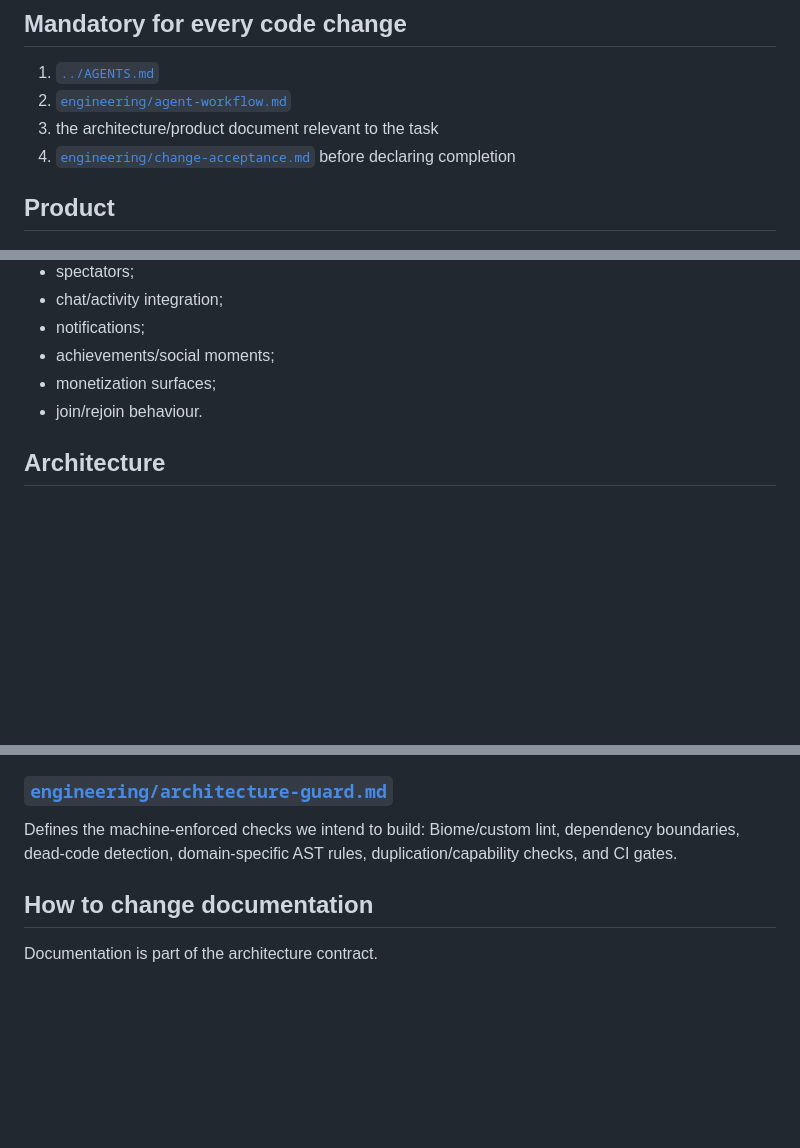
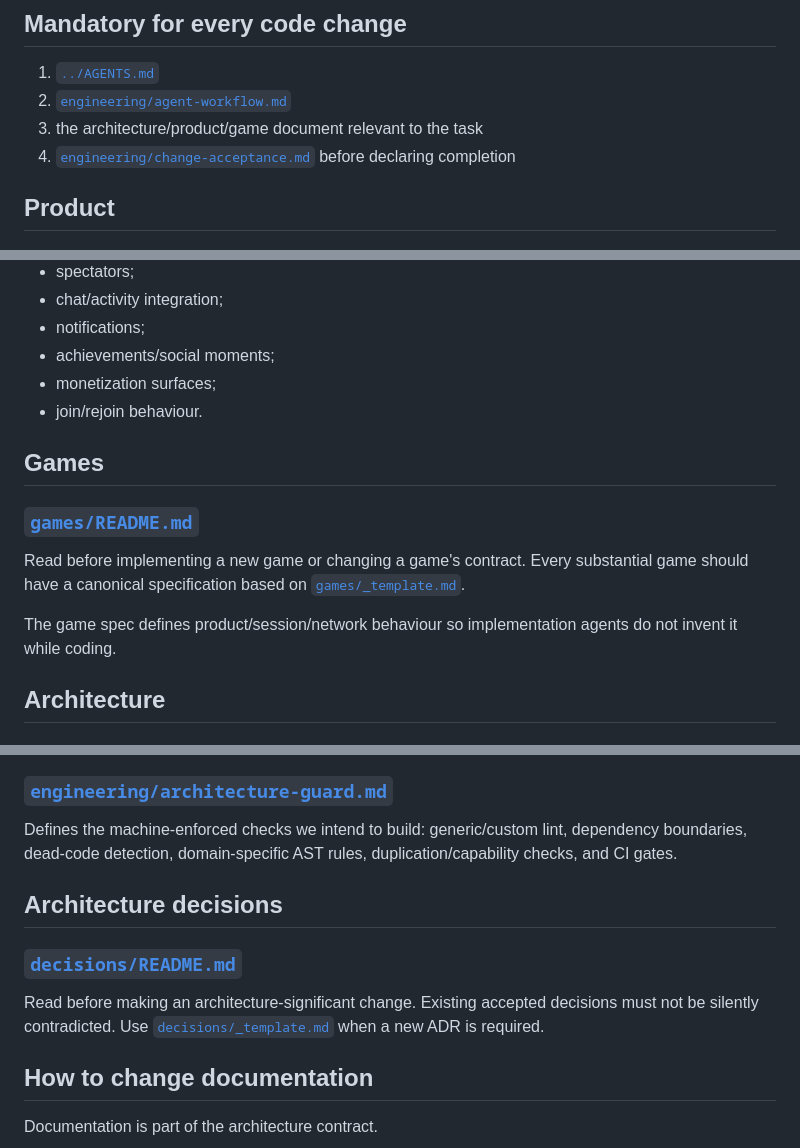
Before and after one commit to T-Damer/slop, a Markdown page: docs/README.md, 3 parts joined by grey strips. Drawn GitHub-style; blank space fills up the shorter version.

Commit message:
docs: route agents to game specs and ADRs

```diff
--- a/docs/README.md
+++ b/docs/README.md
@@ -6,7 +6,7 @@ This documentation is written for an AI-swarm codebase. Agents should not load e
 
 1. [`../AGENTS.md`](../AGENTS.md)
 2. [`engineering/agent-workflow.md`](./engineering/agent-workflow.md)
-3. the architecture/product document relevant to the task
+3. the architecture/product/game document relevant to the task
 4. [`engineering/change-acceptance.md`](./engineering/change-acceptance.md) before declaring completion
 
 ## Product
@@ -24,6 +24,14 @@ Read when changing:
 - achievements/social moments;
 - monetization surfaces;
 - join/rejoin behaviour.
+
+## Games
+
+### [`games/README.md`](./games/README.md)
+
+Read before implementing a new game or changing a game's contract. Every substantial game should have a canonical specification based on [`games/_template.md`](./games/_template.md).
+
+The game spec defines product/session/network behaviour so implementation agents do not invent it while coding.
 
 ## Architecture
 
@@ -64,7 +72,13 @@ Defines when a change is allowed to be accepted and what evidence the implementa
 
 ### [`engineering/architecture-guard.md`](./engineering/architecture-guard.md)
 
-Defines the machine-enforced checks we intend to build: Biome/custom lint, dependency boundaries, dead-code detection, domain-specific AST rules, duplication/capability checks, and CI gates.
+Defines the machine-enforced checks we intend to build: generic/custom lint, dependency boundaries, dead-code detection, domain-specific AST rules, duplication/capability checks, and CI gates.
+
+## Architecture decisions
+
+### [`decisions/README.md`](./decisions/README.md)
+
+Read before making an architecture-significant change. Existing accepted decisions must not be silently contradicted. Use [`decisions/_template.md`](./decisions/_template.md) when a new ADR is required.
 
 ## How to change documentation
 
```
